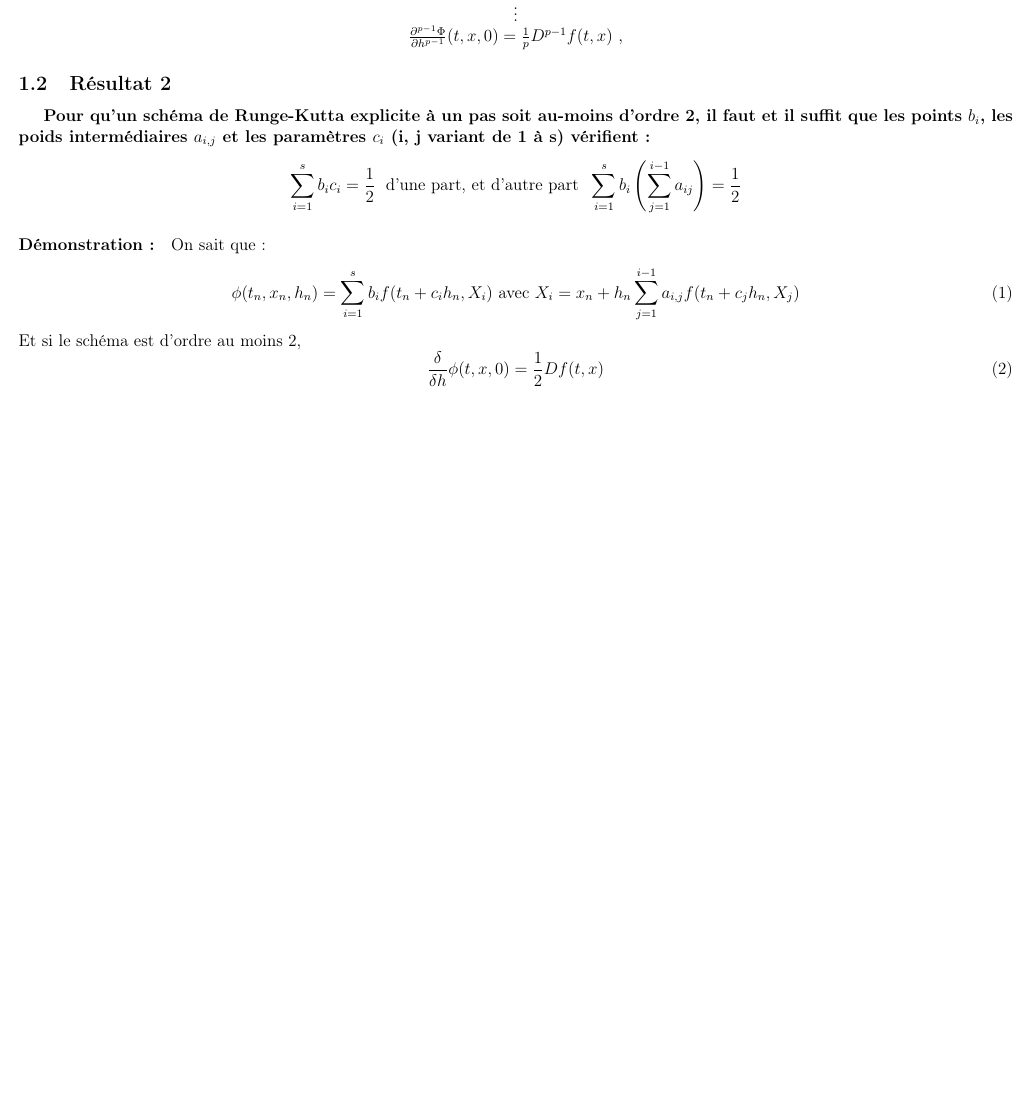
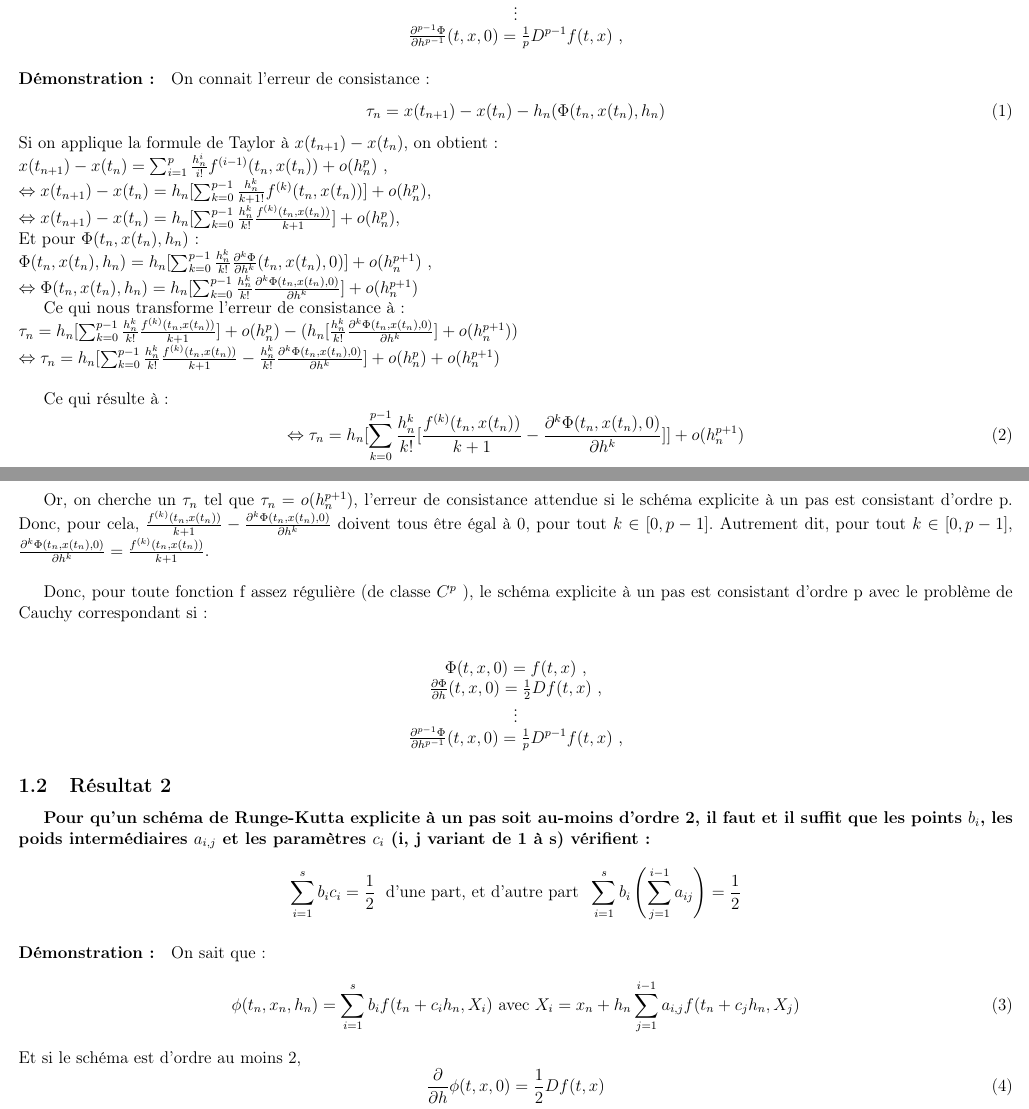
Before and after one commit to Acathignol/EDOproject, a LaTeX document (main.tex): part of page 2 of 35 before the commit and two parts of pages 2 and 3 of 36 after it, the two joined at a grey line, cut so that both start at the same text, the shorter picture padded with empty space. Compiled offline with pdfLaTeX.

Commit message:
cours 1 and modification delta vs partial

```diff
--- a/main.tex
+++ b/main.tex
@@ -31,6 +31,39 @@ $\vdots$ \\
 $\frac{\partial^{p-1}\Phi}{\partial h^{p-1}} (t,x,0) = \frac{1}{p}D^{p-1}f(t,x)$ , \\
 \end{center}
 
+\paragraph{Démonstration:} On connait l'erreur de consistance :
+\begin{equation}
+\tau_n = x(t_{n+1})-x(t_{n})-h_n( \Phi (t_n, x(t_n),h_n)
+\end{equation}
+Si on applique la formule de Taylor à $x(t_{n+1})-x(t_n)$, on obtient:\\
+$x(t_{n+1})-x(t_n)=\sum^{p}_{i=1} \frac{h_{n}^{i}}{i!} f^{(i-1)} (t_n,x(t_{n}))+ o(h^p_n)$ ,\\
+$\Leftrightarrow x(t_{n+1})-x(t_n) = h_n [\sum^{p-1}_{k=0} \frac{h_{n}^{k}}{k+1!} f^{(k)} (t_n,x(t_{n}))] + o(h^p_n)$,\\
+$\Leftrightarrow x(t_{n+1})-x(t_n) = h_n [\sum^{p-1}_{k=0} \frac{h_{n}^{k}}{k!} \frac{f^{(k)} (t_n,x(t_{n}))}{k+1}] + o(h^p_n)$,\\
+Et pour $\Phi (t_n,x(t_n),h_n)$:\\
+$\Phi (t_n,x(t_n),h_n)=h_n [\sum^{p-1}_{k=0} \frac{h_{n}^{k}}{k!} \frac{\partial^{k} \Phi}{\partial h^{k}} (t_n,x(t_{n}),0)]+ o(h^{p+1}_n)$ ,\\
+$\Leftrightarrow \Phi (t_n,x(t_n),h_n)=h_n [\sum^{p-1}_{k=0} \frac{h_{n}^{k}}{k!} \frac{\partial^{k} \Phi (t_n,x(t_{n}),0)}{\partial h^{k}} ]+ o(h^{p+1}_n)$
+
+Ce qui nous transforme l'erreur de consistance à:\\
+$\tau_n = h_n [\sum^{p-1}_{k=0} \frac{h_{n}^{k}}{k!} \frac{f^{(k)} (t_n,x(t_{n}))}{k+1}] + o(h^p_n) - (h_n [\frac{h_{n}^{k}}{k!} \frac{\partial^{k} \Phi (t_n,x(t_{n}),0)}{\partial h^{k}} ] + o(h^{p+1}_n))$\\
+$\Leftrightarrow \tau_n = h_n [\sum^{p-1}_{k=0} \frac{h_{n}^{k}}{k!} \frac{f^{(k)} (t_n,x(t_{n}))}{k+1} - \frac{h_{n}^{k}}{k!} \frac{\partial^{k} \Phi (t_n,x(t_{n}),0)}{\partial h^{k}}] + o(h^p_n)+ o(h^{p+1}_n)$\\
+
+Ce qui résulte à:
+\begin{equation}
+\Leftrightarrow \tau_n = h_n [\sum^{p-1}_{k=0} \frac{h_{n}^{k}}{k!} [\frac{f^{(k)} (t_n,x(t_{n}))}{k+1} - \frac{\partial^{k} \Phi (t_n,x(t_{n}),0)}{\partial h^{k}}]] + o(h^{p+1}_n)
+\end{equation}
+
+Or, on cherche un $\tau_n$ tel que $\tau_n = o(h^{p+1}_n)$, l'erreur de consistance attendue si le schéma explicite à un pas est consistant d’ordre p.
+Donc, pour cela, $\frac{f^{(k)} (t_n,x(t_{n}))}{k+1} - \frac{\partial^{k} \Phi (t_n,x(t_{n}),0)}{\partial h^{k}}$ doivent tous être égal à $0$, pour tout $k \in [0,p-1]$.
+Autrement dit, pour tout $k \in [0,p-1]$, $\frac{\partial^{k} \Phi (t_n,x(t_{n}),0)}{\partial h^{k}} = \frac{f^{(k)} (t_n,x(t_{n}))}{k+1} $.\\
+
+Donc, pour toute fonction f assez régulière (de classe $C^{p}$ ), le schéma explicite à un pas est consistant d’ordre p avec le problème de Cauchy correspondant si:\\
+\begin{center}
+$\Phi (t,x,0) = f(t,x)$ ,  \\
+$\frac{\partial \Phi}{\partial h} (t,x,0) = \frac{1}{2}Df(t,x)$ , \\
+$\vdots$ \\
+$\frac{\partial^{p-1}\Phi}{\partial h^{p-1}} (t,x,0) = \frac{1}{p}D^{p-1}f(t,x)$ , \\
+\end{center}
+
 
 \subsection{Résultat 2}
 {\it \bf Pour qu’un schéma de Runge-Kutta explicite à un pas soit au-moins d’ordre 2, il faut et il suffit que les points $b_{i}$, les poids intermédiaires $a_{i,j}$ et les paramètres $c_{i}$ (i, j variant de 1 à s) vérifient:} $$\sum_{i=1}^{s}b_{i}c_{i} = \frac{1}{2} \; \textrm{   d'une part, et d'autre part   } \; \sum_{i=1}^{s}b_{i}\left(\sum_{j=1}^{i-1}a_{ij}\right)= \frac{1}{2}$$
@@ -40,6 +73,6 @@ $\frac{\partial^{p-1}\Phi}{\partial h^{p-1}} (t,x,0) = \frac{1}{p}D^{p-1}f(t,x)$
 \begin{equation}\phi(t_n,x_n,h_n)=\sum_{i=1}^{s} b_i f(t_n+c_i h_n,X_i) \textrm{ avec } X_i=x_n+h_n\sum^{i-1}_{j=1} a_{i,j} f(t_n+c_jh_n,X_j)
 \end{equation}
 Et si le schéma est d'ordre au moins 2,
-\begin{equation}\frac{\delta}{\delta h}\phi(t,x,0)=\frac{1}{2}Df(t,x)
+\begin{equation}\frac{\partial}{\partial h}\phi(t,x,0)=\frac{1}{2}Df(t,x)
 \end{equation}
 Calculons:
@@ -47,3 +80,4 @@ Calculons:
 \end{equation}
 et:
 \begin{equation}
+\frac{\partial}{\partial h}\left[ b_if(t_n+c_ih_n,X_i)\right] = b_i . \frac{\partial}{\partial h}f(t_n+c_ih_n,X_i)= b_i \left( \frac{\partial f}{\partial (t_n+c_ih_n)}\frac{\partial (t_n+c_ih_n)}{\partial h}+\frac{\partial f}{\partial X_i}\frac{\partial X_i}{\partial h}\right)= b_i \left( \frac{\partial f}{\partial (t_n+c_ih_n)}c_i+\frac{\partial f}{\partial X_i}\frac{\partial X_i}{\partial h}\right)
```
Also changed, not shown: main.tex (13 more changed lines).
